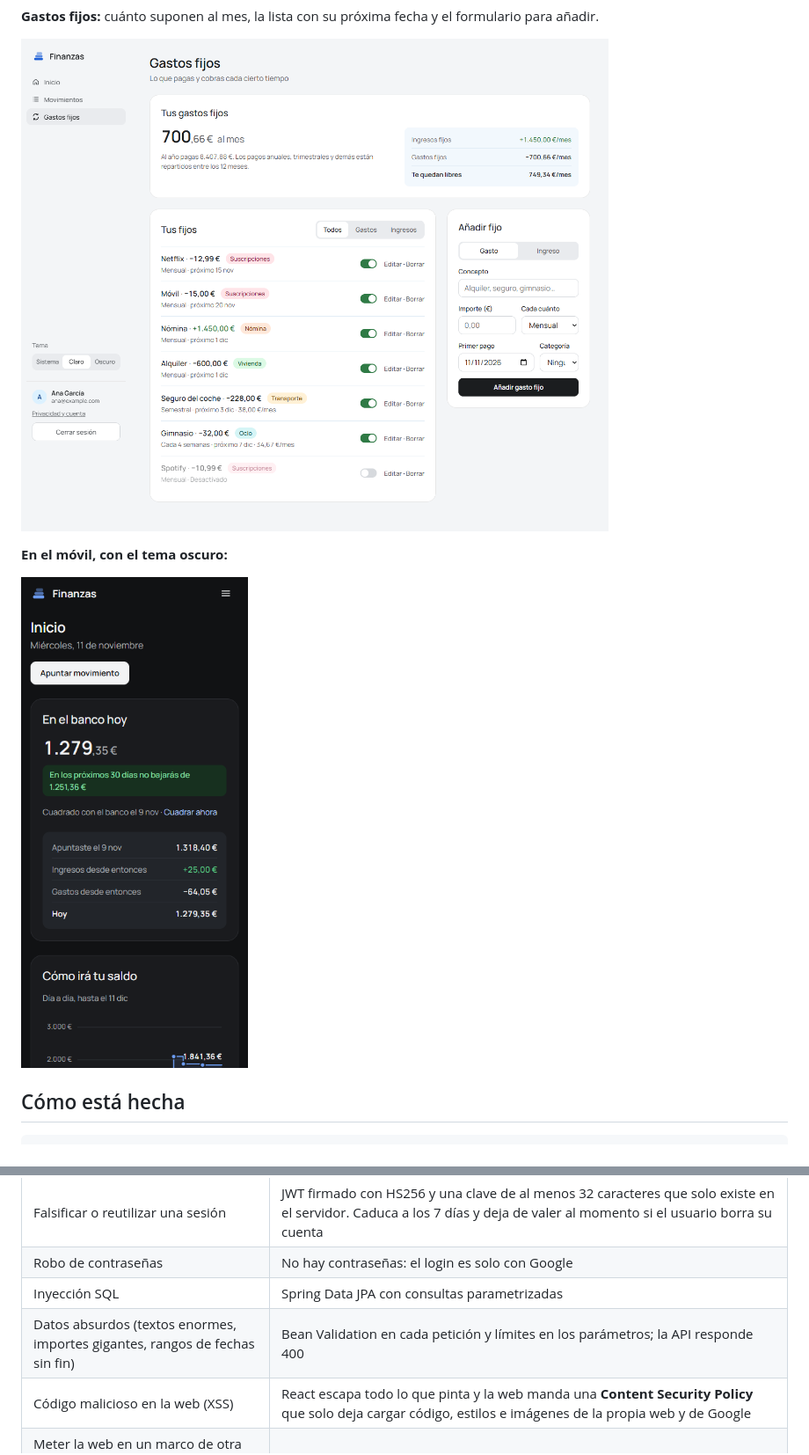
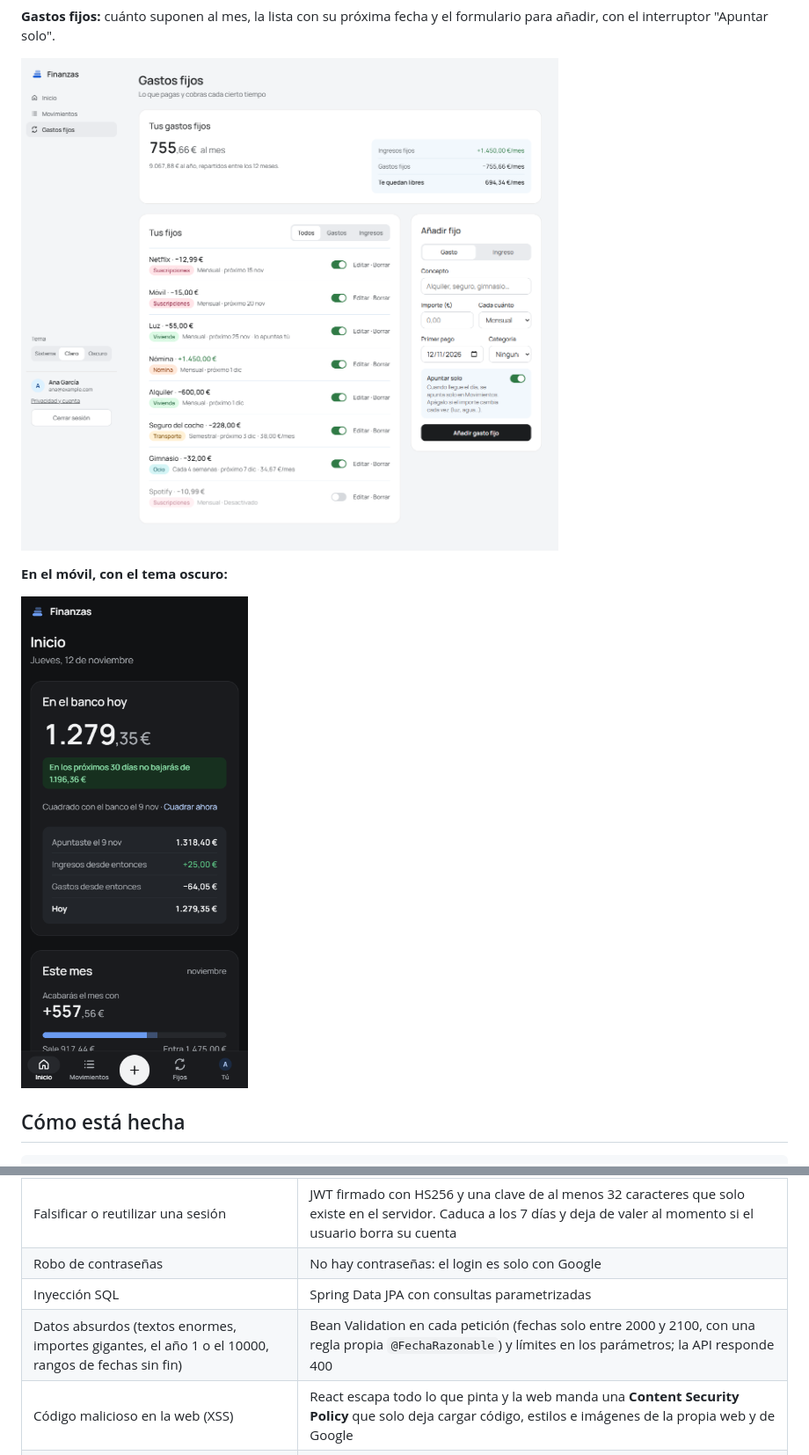
Before and after one commit to MarKatsuwara/finanzas, a Markdown page: README.md, 2 parts joined by grey strips. Shown at 88% size. Rendered like a GitHub page; pictures changed too: docs/capturas/fijos.png, docs/capturas/movil-oscuro.png.

Commit message:
README: fijos que se apuntan solos, pruebas y capturas nuevas

```diff
--- a/README.md
+++ b/README.md
@@ -25,7 +26,7 @@ App web para controlar tu dinero: lo que entra, lo que sale y los pagos que se r
 
 ![Pantalla de movimientos](docs/capturas/movimientos.png)
 
-**Gastos fijos:** cuánto suponen al mes, la lista con su próxima fecha y el formulario para añadir.
+**Gastos fijos:** cuánto suponen al mes, la lista con su próxima fecha y el formulario para añadir, con el interruptor "Apuntar solo".
 
 ![Pantalla de gastos fijos](docs/capturas/fijos.png)
 
@@ -73,7 +75,7 @@ La app está abierta a cualquiera con una cuenta de Google, así que está pensa
 | Falsificar o reutilizar una sesión | JWT firmado con HS256 y una clave de al menos 32 caracteres que solo existe en el servidor. Caduca a los 7 días y deja de valer al momento si el usuario borra su cuenta |
 | Robo de contraseñas | No hay contraseñas: el login es solo con Google |
 | Inyección SQL | Spring Data JPA con consultas parametrizadas |
-| Datos absurdos (textos enormes, importes gigantes, rangos de fechas sin fin) | Bean Validation en cada petición y límites en los parámetros; la API responde 400 |
+| Datos absurdos (textos enormes, importes gigantes, el año 1 o el 10000, rangos de fechas sin fin) | Bean Validation en cada petición (fechas solo entre 2000 y 2100, con una regla propia `@FechaRazonable`) y límites en los parámetros; la API responde 400 |
 | Código malicioso en la web (XSS) | React escapa todo lo que pinta y la web manda una **Content Security Policy** que solo deja cargar código, estilos e imágenes de la propia web y de Google |
 | Meter la web en un marco de otra para engañar al usuario (clickjacking) | `frame-ancestors 'none'` y `X-Frame-Options: DENY` |
 | Llenar la base de datos para tirar la app a todos | Límite por usuario: 20.000 movimientos, 100 categorías, 200 gastos fijos y 5.000 saldos. Al llegar, la API responde 409 con un mensaje claro |
```
Also changed, not shown: other parts of README.md (+21 -9 lines), docs/capturas/inicio.png, docs/capturas/movimientos.png.
